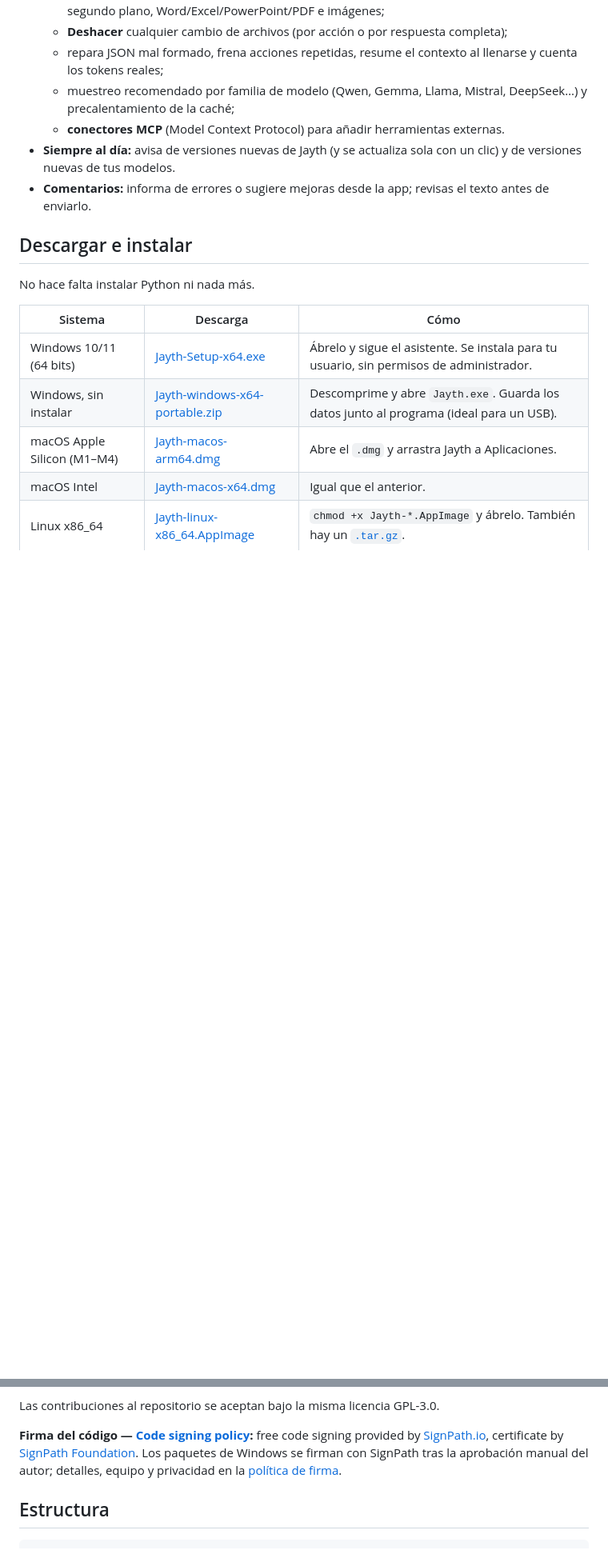
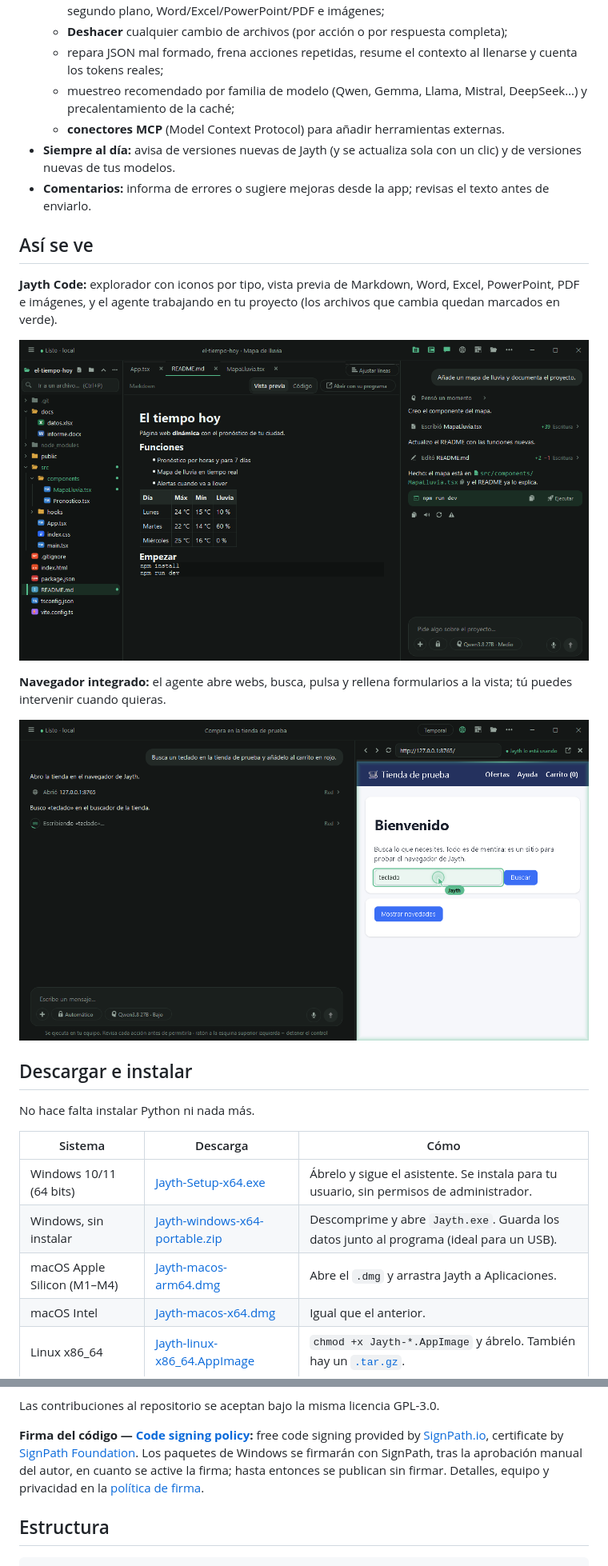
Before and after one commit to Json-Tuiran/jayth.ai, a Markdown page: README.md, 2 parts joined by grey strips. Shown at 80% size. GitHub-like rendering; pictures changed too: docs/img/code_dark.png (added), docs/img/navegador.png (added); blank space fills up the shorter version.

```diff
--- a/README.md
+++ b/README.md
@@ -44,6 +56,17 @@ Cada enlace baja directamente la última versión para ese sistema. Todas las ve
   - **conectores MCP** (Model Context Protocol) para añadir herramientas externas.
 - **Siempre al día:** avisa de versiones nuevas de Jayth (y se actualiza sola con un clic) y de versiones nuevas de tus modelos.
 - **Comentarios:** informa de errores o sugiere mejoras desde la app; revisas el texto antes de enviarlo.
+
+## Así se ve
+
+**Jayth Code:** explorador con iconos por tipo, vista previa de Markdown, Word, Excel, PowerPoint, PDF e imágenes, y
+el agente trabajando en tu proyecto (los archivos que cambia quedan marcados en verde).
+
+<p align="center"><img src="docs/img/code_dark.png" width="860" alt="Jayth Code: explorador, README formateado y el agente en el panel derecho"></p>
+
+**Navegador integrado:** el agente abre webs, busca, pulsa y rellena formularios a la vista; tú puedes intervenir cuando quieras.
+
+<p align="center"><img src="docs/img/navegador.png" width="860" alt="El agente escribe en el buscador de una tienda con su puntero «Jayth»"></p>
 
 ## Descargar e instalar
 
@@ -175,8 +198,8 @@ Las contribuciones al repositorio se aceptan bajo la misma licencia GPL-3.0.
 
 **Firma del código — [Code signing policy](CODE_SIGNING_POLICY.md):** free code signing provided by
 [SignPath.io](https://about.signpath.io/), certificate by [SignPath Foundation](https://signpath.org/). Los paquetes de
-Windows se firman con SignPath tras la aprobación manual del autor; detalles, equipo y privacidad en la
-[política de firma](CODE_SIGNING_POLICY.md).
+Windows se firmarán con SignPath, tras la aprobación manual del autor, en cuanto se active la firma; hasta entonces se
+publican sin firmar. Detalles, equipo y privacidad en la [política de firma](CODE_SIGNING_POLICY.md).
 
 ## Estructura
 
```
Also changed, not shown: other parts of README.md (+12 -0 lines), README.en.md (added, +180 -0 lines), docs/img/chat_dark.png (added), docs/img/social.png (added), 2 other files.
